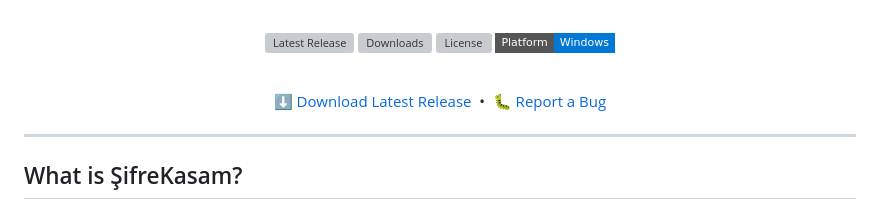
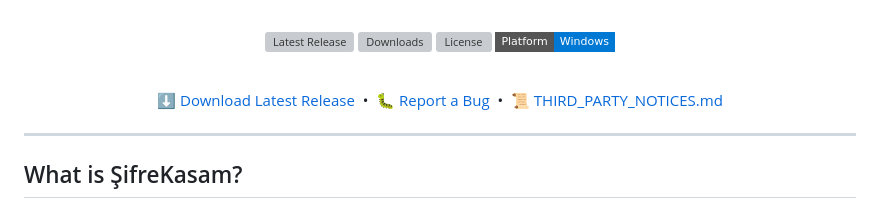
Before and after one commit to salvetum/SifreKasam, a Markdown page: README_EN.md, the part around the change. GitHub-like rendering; badges without logos; grey boxes are pictures that could not be loaded.

Commit message:
Fix formatting issues in README_EN.md

```diff
--- a/README_EN.md
+++ b/README_EN.md
@@ -25,6 +25,8 @@ Keep your data on your device and protect it using a master password.
 [⬇️ Download Latest Release](https://github.com/salvetum/SifreKasam/releases/latest)
 &nbsp;•&nbsp;
 [🐛 Report a Bug](https://github.com/salvetum/SifreKasam/issues)
+&nbsp;•&nbsp;
+[📜 THIRD_PARTY_NOTICES.md](THIRD_PARTY_NOTICES.md)
 
 </div>
 
```
